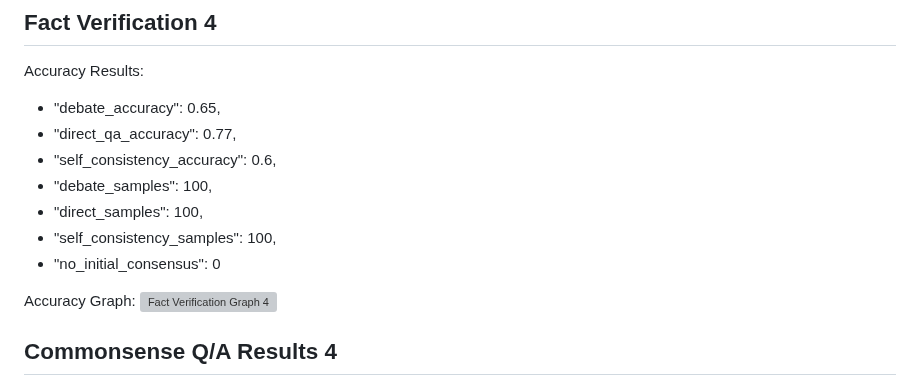
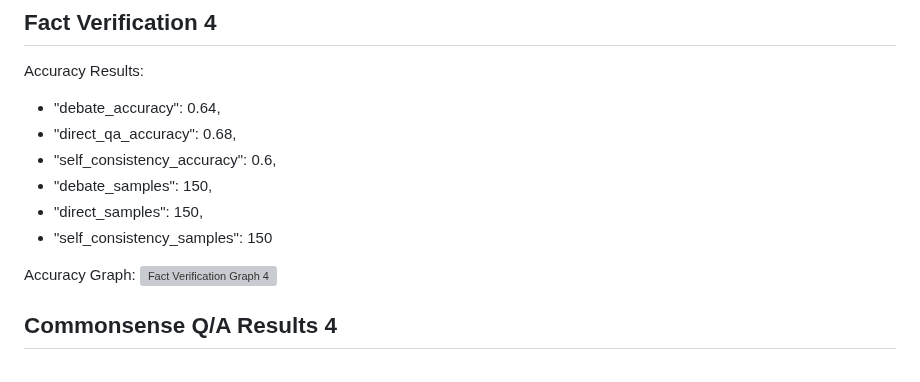
Before and after one commit to OrangeHacker1/AI_Debater_Triple_Judge, a Markdown page: REPORT.md, the part around the change. GitHub-like rendering; grey boxes are pictures that could not be loaded.

Commit message:
Revise accuracy metrics in REPORT.md
Updated accuracy results and sample counts for fact verification.

```diff
--- a/REPORT.md
+++ b/REPORT.md
@@ -169,13 +169,12 @@ Accuracy Graph:
 
 Accuracy Results:
 
-- "debate_accuracy": 0.65,
-- "direct_qa_accuracy": 0.77,
+- "debate_accuracy": 0.64,
+- "direct_qa_accuracy": 0.68,
 - "self_consistency_accuracy": 0.6,
-- "debate_samples": 100,
-- "direct_samples": 100,
-- "self_consistency_samples": 100,
-- "no_initial_consensus": 0
+- "debate_samples": 150,
+- "direct_samples": 150,
+- "self_consistency_samples": 150
 
 
 
```
